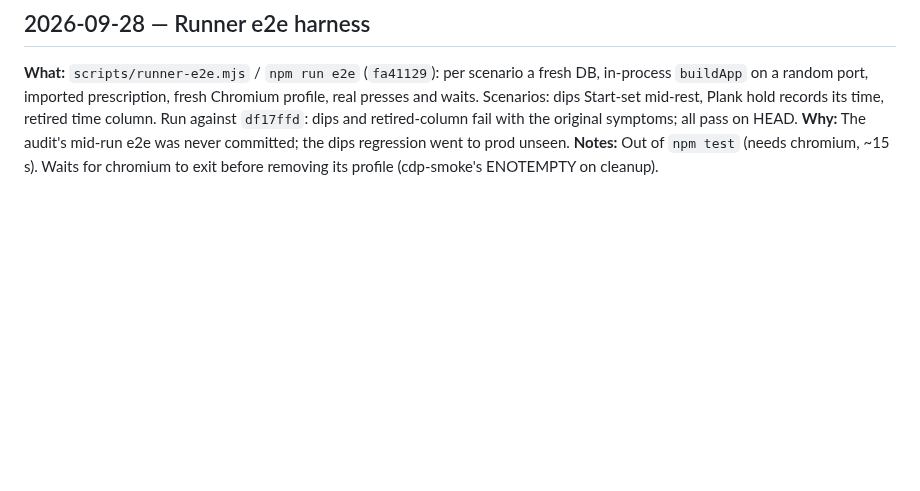
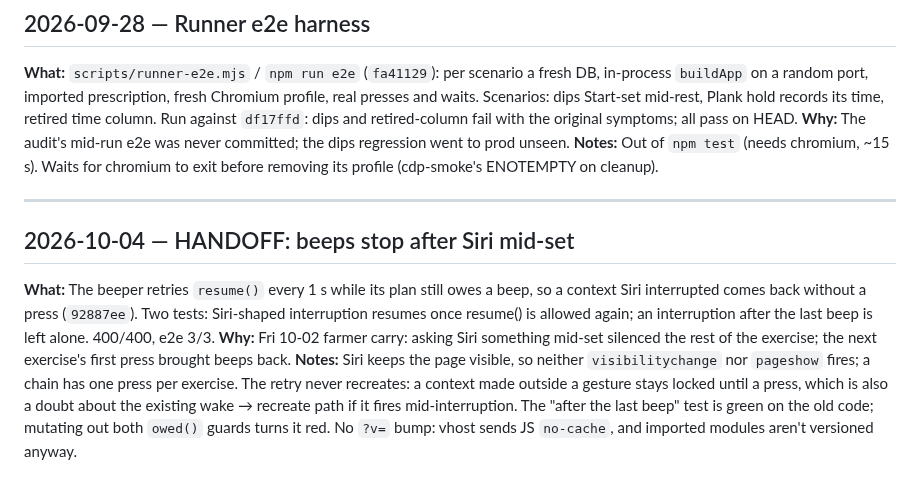
Before and after one commit to CMON1975/workouts, a Markdown page: PROCESS.md, the part around the change. Drawn GitHub-style; blank space fills up the shorter version.

Commit message:
docs: journal the Siri beep fix
Co-Authored-By: Claude Opus 5.5 <noreply@anthropic.com>

```diff
--- a/PROCESS.md
+++ b/PROCESS.md
@@ -432,3 +432,9 @@ Deployed 2026-09-28: prod at `0e8ddc2`, restarted by the user; a rejected import
 **What:** `scripts/runner-e2e.mjs` / `npm run e2e` (`fa41129`): per scenario a fresh DB, in-process `buildApp` on a random port, imported prescription, fresh Chromium profile, real presses and waits. Scenarios: dips Start-set mid-rest, Plank hold records its time, retired time column. Run against `df17ffd`: dips and retired-column fail with the original symptoms; all pass on HEAD.
 **Why:** The audit's mid-run e2e was never committed; the dips regression went to prod unseen.
 **Notes:** Out of `npm test` (needs chromium, ~15 s). Waits for chromium to exit before removing its profile (cdp-smoke's ENOTEMPTY on cleanup).
+
+---
+## 2026-10-04 — HANDOFF: beeps stop after Siri mid-set
+**What:** The beeper retries `resume()` every 1 s while its plan still owes a beep, so a context Siri interrupted comes back without a press (`92887ee`). Two tests: Siri-shaped interruption resumes once resume() is allowed again; an interruption after the last beep is left alone. 400/400, e2e 3/3.
+**Why:** Fri 10-02 farmer carry: asking Siri something mid-set silenced the rest of the exercise; the next exercise's first press brought beeps back.
+**Notes:** Siri keeps the page visible, so neither `visibilitychange` nor `pageshow` fires; a chain has one press per exercise. The retry never recreates: a context made outside a gesture stays locked until a press, which is also a doubt about the existing wake → recreate path if it fires mid-interruption. The "after the last beep" test is green on the old code; mutating out both `owed()` guards turns it red. No `?v=` bump: vhost sends JS `no-cache`, and imported modules aren't versioned anyway.
```
